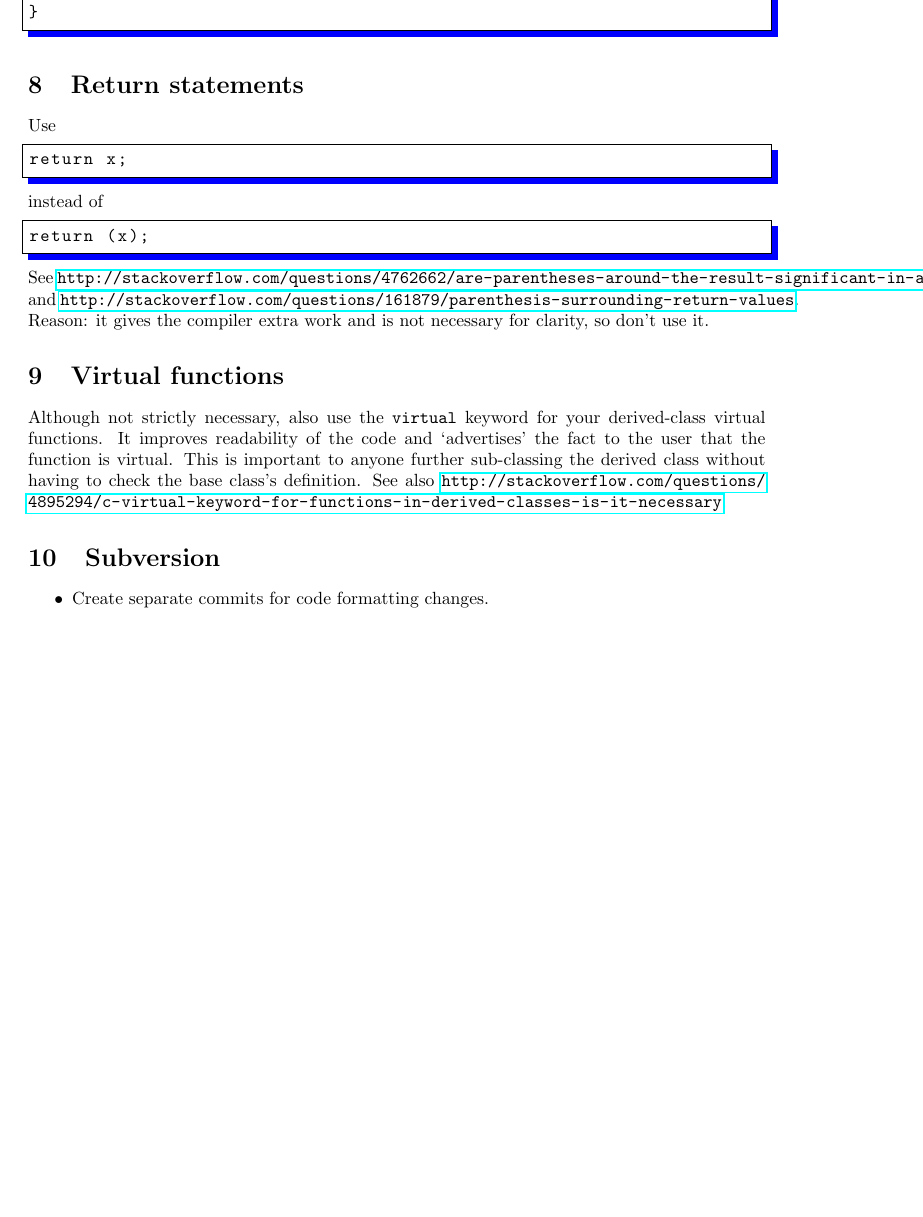
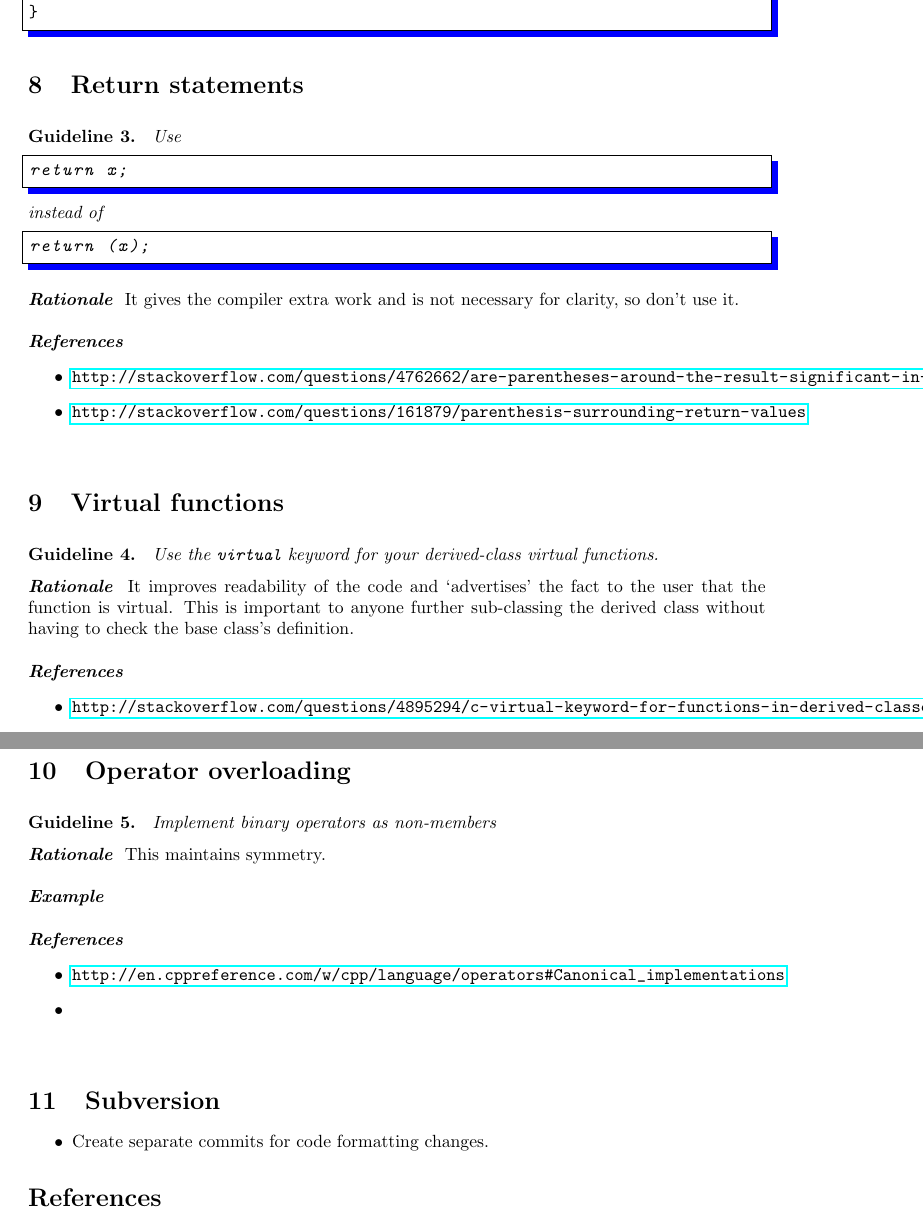
Before and after one commit to BartVandewoestyne/coding-conventions, a LaTeX document (coding_conventions.tex): part of page 4 of 4 before the commit and two parts of pages 4 and 5 of 5 after it, the two joined at a grey line, cut so that both start at the same text, the shorter picture padded with empty space. Compiled offline with pdfLaTeX.

Commit message:
Introduce some new environments.
Environments like rationale, example, references,...

```diff
--- a/coding_conventions.tex
+++ b/coding_conventions.tex
@@ -4,6 +4,8 @@
 \usepackage{hyperref}
 \usepackage{listings}
 \usepackage{color}
+\usepackage{bibentry}
+\nobibliography*
 
 \title{Coding guidelines proposal}
 \author{Bart Vandewoestyne}
@@ -147,6 +160,7 @@ for(...)
 
 \section{Return statements}
 
+\begin{guideline}
 Use
 \begin{lstlisting}
 return x;
@@ -155,14 +169,40 @@ instead of
 \begin{lstlisting}
 return (x);
 \end{lstlisting}
-See \url{http://stackoverflow.com/questions/4762662/are-parentheses-around-the-result-significant-in-a-return-statement} and \url{http://stackoverflow.com/questions/161879/parenthesis-surrounding-return-values}.
-Reason: it gives the compiler extra work and is not necessary for clarity, so don't use it.
+\begin{rationale}
+It gives the compiler extra work and is not necessary for clarity, so don't use it.
+\end{rationale}
+\begin{references}
+\item \url{http://stackoverflow.com/questions/4762662/are-parentheses-around-the-result-significant-in-a-return-statement}
+\item \url{http://stackoverflow.com/questions/161879/parenthesis-surrounding-return-values}
+\end{references}
+\end{guideline}
 
 \section{Virtual functions}
 
 \begin{guideline}
-Although not strictly necessary, also use the \lstinline{virtual} keyword for your derived-class virtual functions.  It improves readability of the code and `advertises' the fact to the user that the function is virtual.  This is important to anyone further sub-classing the derived class without having to check the base class's definition.
-See also \url{http://stackoverflow.com/questions/4895294/c-virtual-keyword-for-functions-in-derived-classes-is-it-necessary}.
+Use the \lstinline{virtual} keyword for your derived-class virtual functions.
+\begin{rationale}
+It improves readability of the code and `advertises' the fact to the user that the function is virtual.  This is important to anyone further sub-classing the derived class without having to check the base class's definition.
+\end{rationale}
+\begin{references}
+\item \url{http://stackoverflow.com/questions/4895294/c-virtual-keyword-for-functions-in-derived-classes-is-it-necessary}.
+\end{references}
+\end{guideline}
+
+\section{Operator overloading}
+
+\begin{guideline}
+Implement binary operators as non-members
+\begin{rationale}
+This maintains symmetry.
+\end{rationale}
+\begin{example}
+\end{example}
+\begin{references}
+\item \url{http://en.cppreference.com/w/cpp/language/operators#Canonical_implementations}
+\item \bibentry{lippman2012}
+\end{references}
 \end{guideline}
 
 \section{Subversion}
```
Also changed, not shown: coding_conventions.tex (16 more changed lines).
